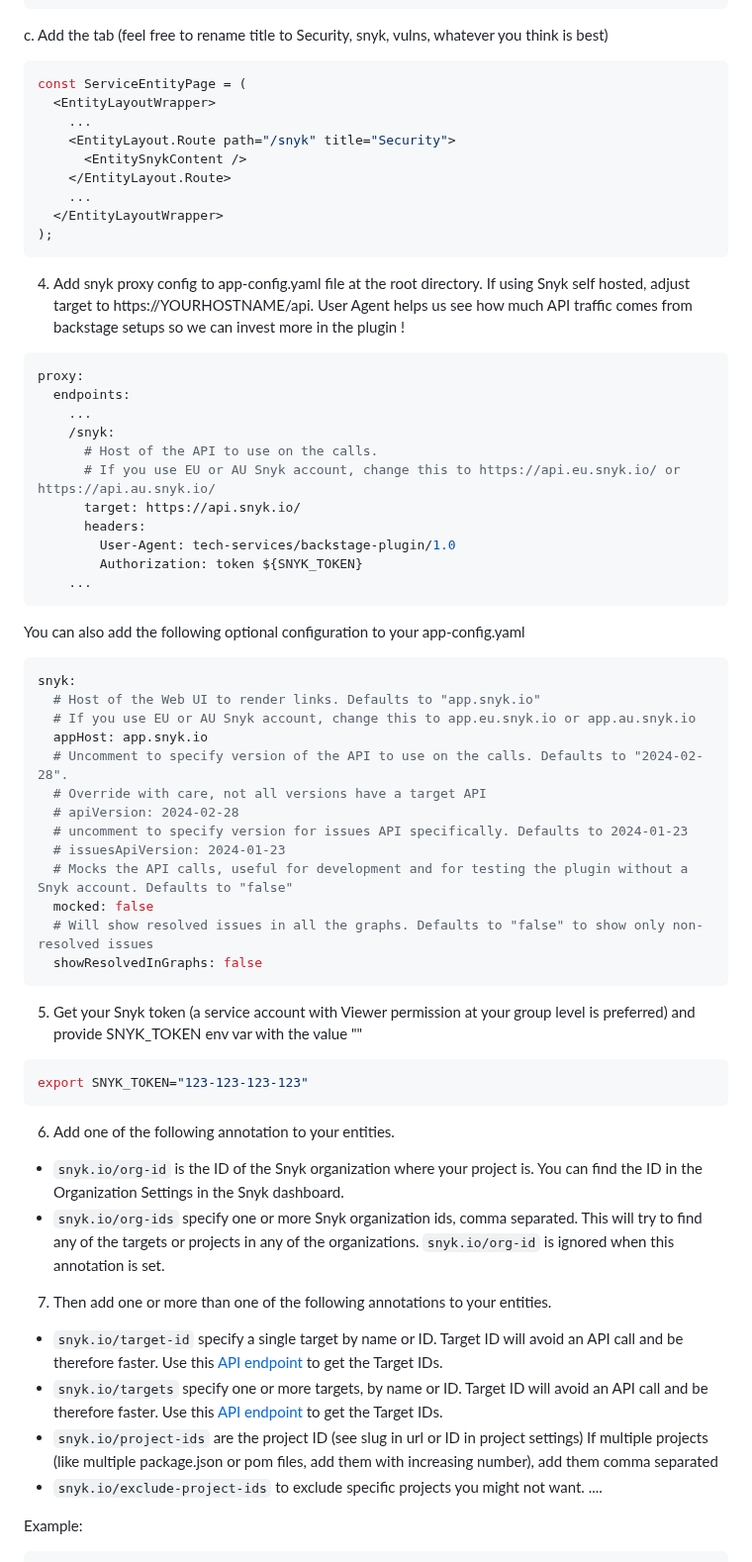
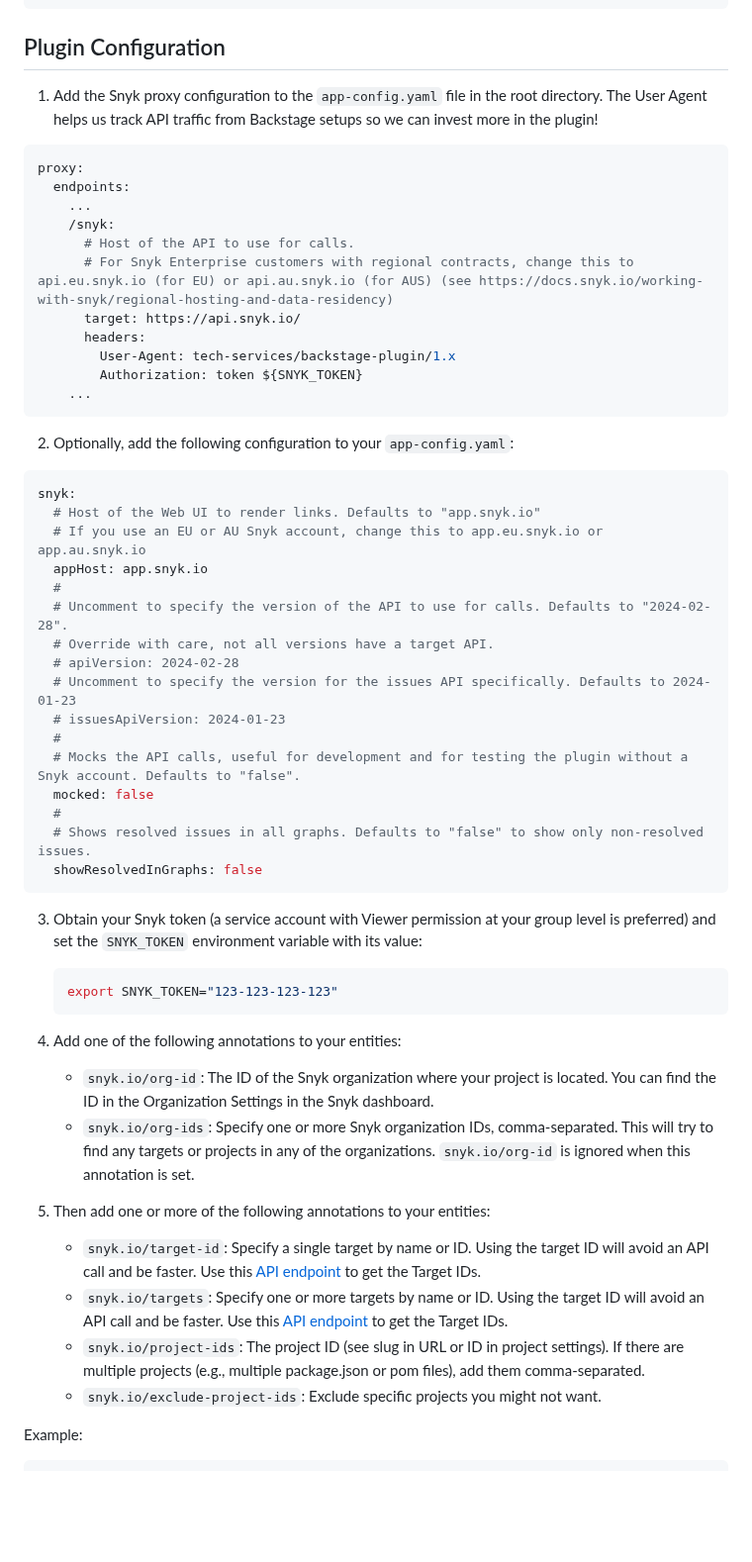
Before and after one commit to snyk-tech-services/backstage-plugin-snyk, a Markdown page: README.md, the part around one of its changes. Shown at 99% size. Drawn GitHub-style; blank space fills up the shorter version.

````diff
--- a/README.md
+++ b/README.md
@@ -71,73 +78,62 @@ const entityWarningContent = (
 );
 ```
 
-c. Add the tab (feel free to rename title to Security, snyk, vulns, whatever you think is best)
+## Plugin Configuration
 
-```typescript
-const ServiceEntityPage = (
-  <EntityLayoutWrapper>
-    ...
-    <EntityLayout.Route path="/snyk" title="Security">
-      <EntitySnykContent />
-    </EntityLayout.Route>
-    ...
-  </EntityLayoutWrapper>
-);
-```
-
-4. Add snyk proxy config to app-config.yaml file at the root directory. If using Snyk self hosted, adjust target to https://YOURHOSTNAME/api. User Agent helps us see how much API traffic comes from backstage setups so we can invest more in the plugin !
+1. Add the Snyk proxy configuration to the `app-config.yaml` file in the root directory. The User Agent helps us track API traffic from Backstage setups so we can invest more in the plugin!
 
 ```yaml
 proxy:
   endpoints:
     ...
     /snyk:
-      # Host of the API to use on the calls.
-      # If you use EU or AU Snyk account, change this to https://api.eu.snyk.io/ or https://api.au.snyk.io/
+      # Host of the API to use for calls.
+      # For Snyk Enterprise customers with regional contracts, change this to api.eu.snyk.io (for EU) or api.au.snyk.io (for AUS) (see https://docs.snyk.io/working-with-snyk/regional-hosting-and-data-residency)
       target: https://api.snyk.io/
       headers:
-        User-Agent: tech-services/backstage-plugin/1.0
+        User-Agent: tech-services/backstage-plugin/1.x
         Authorization: token ${SNYK_TOKEN}
     ...
 ```
 
-You can also add the following optional configuration to your app-config.yaml
+2. Optionally, add the following configuration to your `app-config.yaml`:
 
 ```yaml
 snyk:
   # Host of the Web UI to render links. Defaults to "app.snyk.io"
-  # If you use EU or AU Snyk account, change this to app.eu.snyk.io or app.au.snyk.io
+  # If you use an EU or AU Snyk account, change this to app.eu.snyk.io or app.au.snyk.io
   appHost: app.snyk.io
-  # Uncomment to specify version of the API to use on the calls. Defaults to "2024-02-28".
-  # Override with care, not all versions have a target API
+  #
+  # Uncomment to specify the version of the API to use for calls. Defaults to "2024-02-28".
+  # Override with care, not all versions have a target API.
   # apiVersion: 2024-02-28
-  # uncomment to specify version for issues API specifically. Defaults to 2024-01-23
+  # Uncomment to specify the version for the issues API specifically. Defaults to 2024-01-23
   # issuesApiVersion: 2024-01-23
-  # Mocks the API calls, useful for development and for testing the plugin without a Snyk account. Defaults to "false"
+  #
+  # Mocks the API calls, useful for development and for testing the plugin without a Snyk account. Defaults to "false".
   mocked: false
-  # Will show resolved issues in all the graphs. Defaults to "false" to show only non-resolved issues
+  #
+  # Shows resolved issues in all graphs. Defaults to "false" to show only non-resolved issues.
   showResolvedInGraphs: false
 ```
 
-5. Get your Snyk token (a service account with Viewer permission at your group level is preferred) and provide SNYK_TOKEN env var with the value "<YOURTOKEN>"
+3. Obtain your Snyk token (a service account with Viewer permission at your group level is preferred) and set the `SNYK_TOKEN` environment variable with its value:
 
-```bash
-export SNYK_TOKEN="123-123-123-123"
-```
+   ```bash
+   export SNYK_TOKEN="123-123-123-123"
+   ```
 
-6. Add one of the following annotation to your entities.
+4. Add one of the following annotations to your entities:
 
-- `snyk.io/org-id` is the ID of the Snyk organization where your project is. You can find the ID in the Organization Settings in the Snyk dashboard.
-- `snyk.io/org-ids` specify one or more Snyk organization ids, comma separated. This will try to find any of the targets or projects in any of the organizations. `snyk.io/org-id` is ignored when this annotation is set.
+   - `snyk.io/org-id`: The ID of the Snyk organization where your project is located. You can find the ID in the Organization Settings in the Snyk dashboard.
+   - `snyk.io/org-ids`: Specify one or more Snyk organization IDs, comma-separated. This will try to find any targets or projects in any of the organizations. `snyk.io/org-id` is ignored when this annotation is set.
 
-7. Then add one or more than one of the following annotations to your entities.
+5. Then add one or more of the following annotations to your entities:
 
-- `snyk.io/target-id` specify a single target by name or ID. Target ID will avoid an API call and be therefore faster. Use this [API endpoint](https://apidocs.snyk.io/?version=2023-06-19%7Ebeta#get-/orgs/-org_id-/targets) to get the Target IDs.
-- `snyk.io/targets` specify one or more targets, by name or ID. Target ID will avoid an API call and be therefore faster. Use this [API endpoint](https://apidocs.snyk.io/?version=2023-06-19%7Ebeta#get-/orgs/-org_id-/targets) to get the Target IDs.
-- `snyk.io/project-ids` are the project ID (see slug in url or ID in project settings)
-  If multiple projects (like multiple package.json or pom files, add them with increasing number), add them comma separated
-- `snyk.io/exclude-project-ids` to exclude specific projects you might not want.
-  ....
+   - `snyk.io/target-id`: Specify a single target by name or ID. Using the target ID will avoid an API call and be faster. Use this [API endpoint](https://apidocs.snyk.io/?version=2023-06-19%7Ebeta#get-/orgs/-org_id-/targets) to get the Target IDs.
+   - `snyk.io/targets`: Specify one or more targets by name or ID. Using the target ID will avoid an API call and be faster. Use this [API endpoint](https://apidocs.snyk.io/?version=2023-06-19%7Ebeta#get-/orgs/-org_id-/targets) to get the Target IDs.
+   - `snyk.io/project-ids`: The project ID (see slug in URL or ID in project settings). If there are multiple projects (e.g., multiple package.json or pom files), add them comma-separated.
+   - `snyk.io/exclude-project-ids`: Exclude specific projects you might not want.
 
 Example:
 
````
Also changed, not shown: other parts of README.md (+59 -54 lines), docs/assets/backstage-snyk-plugin-tab.png.
